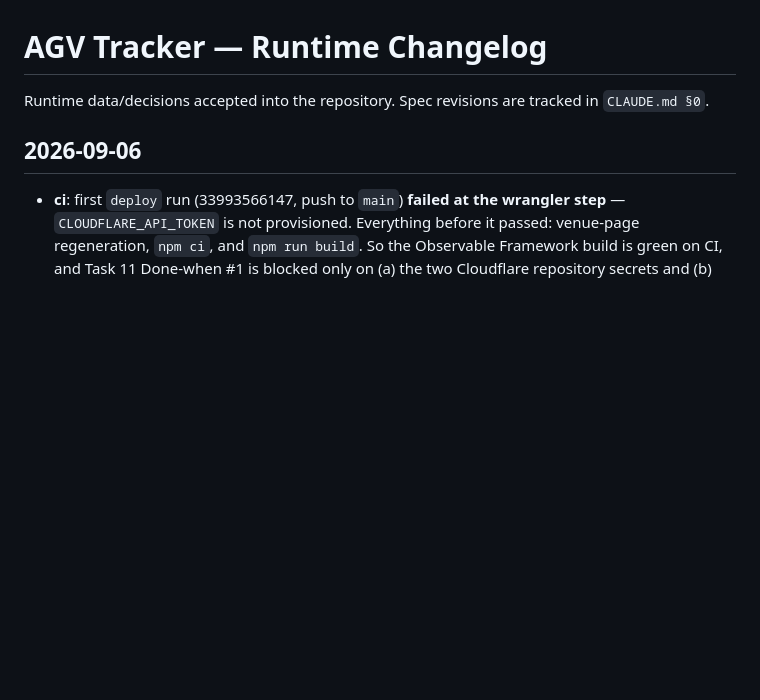
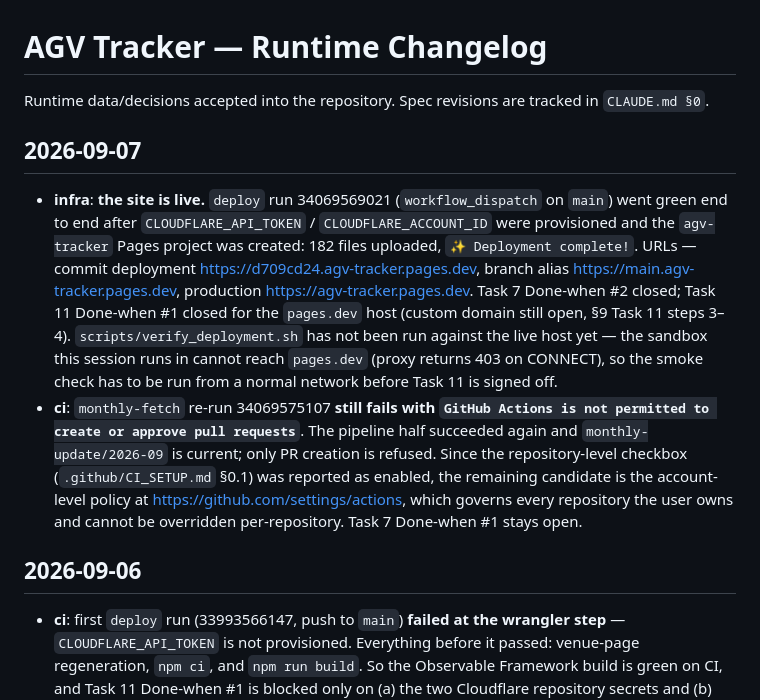
Before and after one commit to s00048ri/agv-tracker, a Markdown page: CHANGELOG.md, the part around the change. Rendered like a GitHub page; blank space fills up the shorter version.

Commit message:
docs: record the first successful deploy and the still-blocked monthly PR
deploy run 34069569021 is green: 182 files uploaded, deployment complete
at agv-tracker.pages.dev. That closes Task 7 Done-when #2 and Task 11
Done-when #1 for the pages.dev host. verify_deployment.sh is still
outstanding — this sandbox's proxy refuses CONNECT to pages.dev, so the
smoke check has to come from a normal network.

monthly-fetch 34069575107 fails on the same PR-creation refusal as run
#5 despite the repository-level checkbox being enabled, which points at
the account-level Actions policy rather than the repository one.

Co-Authored-By: Claude Opus 5 <noreply@anthropic.com>
Claude-Session: https://claude.ai/code/session_01HZkncYWkAwtpRufKqF9rTK

```diff
--- a/CHANGELOG.md
+++ b/CHANGELOG.md
@@ -2,6 +2,30 @@
 
 Runtime data/decisions accepted into the repository. Spec revisions are tracked
 in `CLAUDE.md §0`.
+
+## 2026-09-07
+
+- **infra**: **the site is live.** `deploy` run 34069569021 (`workflow_dispatch`
+  on `main`) went green end to end after `CLOUDFLARE_API_TOKEN` /
+  `CLOUDFLARE_ACCOUNT_ID` were provisioned and the `agv-tracker` Pages project
+  was created: 182 files uploaded, `✨ Deployment complete!`. URLs —
+  commit deployment <https://d709cd24.agv-tracker.pages.dev>, branch alias
+  <https://main.agv-tracker.pages.dev>, production
+  <https://agv-tracker.pages.dev>. Task 7 Done-when #2 closed; Task 11
+  Done-when #1 closed for the `pages.dev` host (custom domain still open,
+  §9 Task 11 steps 3–4). `scripts/verify_deployment.sh` has not been run
+  against the live host yet — the sandbox this session runs in cannot reach
+  `pages.dev` (proxy returns 403 on CONNECT), so the smoke check has to be
+  run from a normal network before Task 11 is signed off.
+- **ci**: `monthly-fetch` re-run 34069575107 **still fails with
+  `GitHub Actions is not permitted to create or approve pull requests`**.
+  The pipeline half succeeded again and `monthly-update/2026-09` is current;
+  only PR creation is refused. Since the repository-level checkbox
+  (`.github/CI_SETUP.md` §0.1) was reported as enabled, the remaining
+  candidate is the account-level policy at
+  <https://github.com/settings/actions>, which governs every repository the
+  user owns and cannot be overridden per-repository. Task 7 Done-when #1
+  stays open.
 
 ## 2026-09-06
 
```
